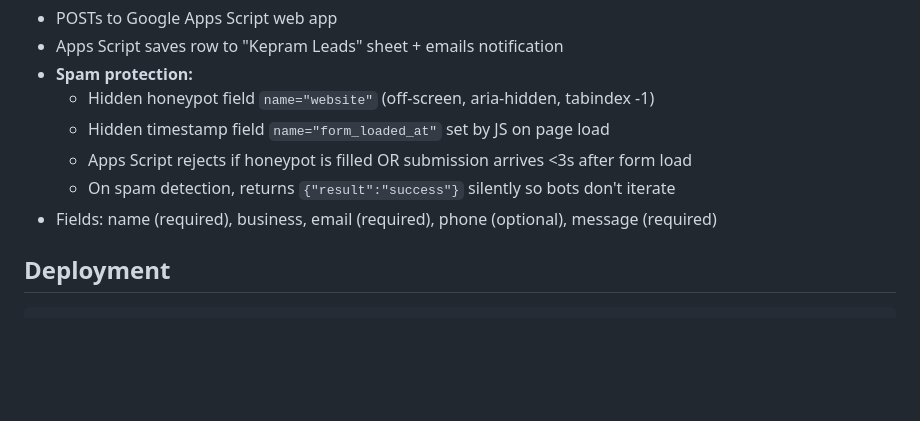
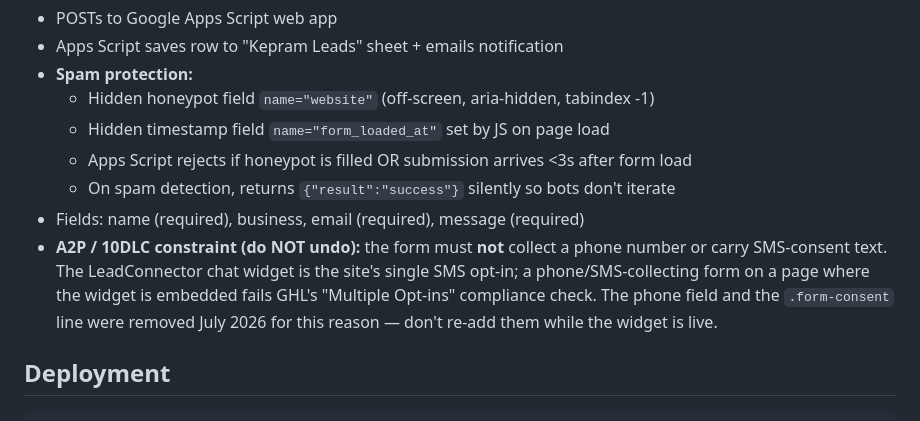
Before and after one commit to aravindmurari/kepram, a Markdown page: CLAUDE.md, the part around the change. GitHub-like rendering; blank space fills up the shorter version.

Commit message:
Doc: note A2P constraint (no phone/SMS opt-in on contact form)
Co-Authored-By: Claude Opus 4.8 <noreply@anthropic.com>

```diff
--- a/CLAUDE.md
+++ b/CLAUDE.md
@@ -73,7 +73,8 @@ Note: the Process "Ongoing" step also mentions a **monthly performance dashboard
   - Hidden timestamp field `name="form_loaded_at"` set by JS on page load
   - Apps Script rejects if honeypot is filled OR submission arrives <3s after form load
   - On spam detection, returns `{"result":"success"}` silently so bots don't iterate
-- Fields: name (required), business, email (required), phone (optional), message (required)
+- Fields: name (required), business, email (required), message (required)
+- **A2P / 10DLC constraint (do NOT undo):** the form must **not** collect a phone number or carry SMS-consent text. The LeadConnector chat widget is the site's single SMS opt-in; a phone/SMS-collecting form on a page where the widget is embedded fails GHL's "Multiple Opt-ins" compliance check. The phone field and the `.form-consent` line were removed July 2026 for this reason — don't re-add them while the widget is live.
 
 ## Deployment
 
```
